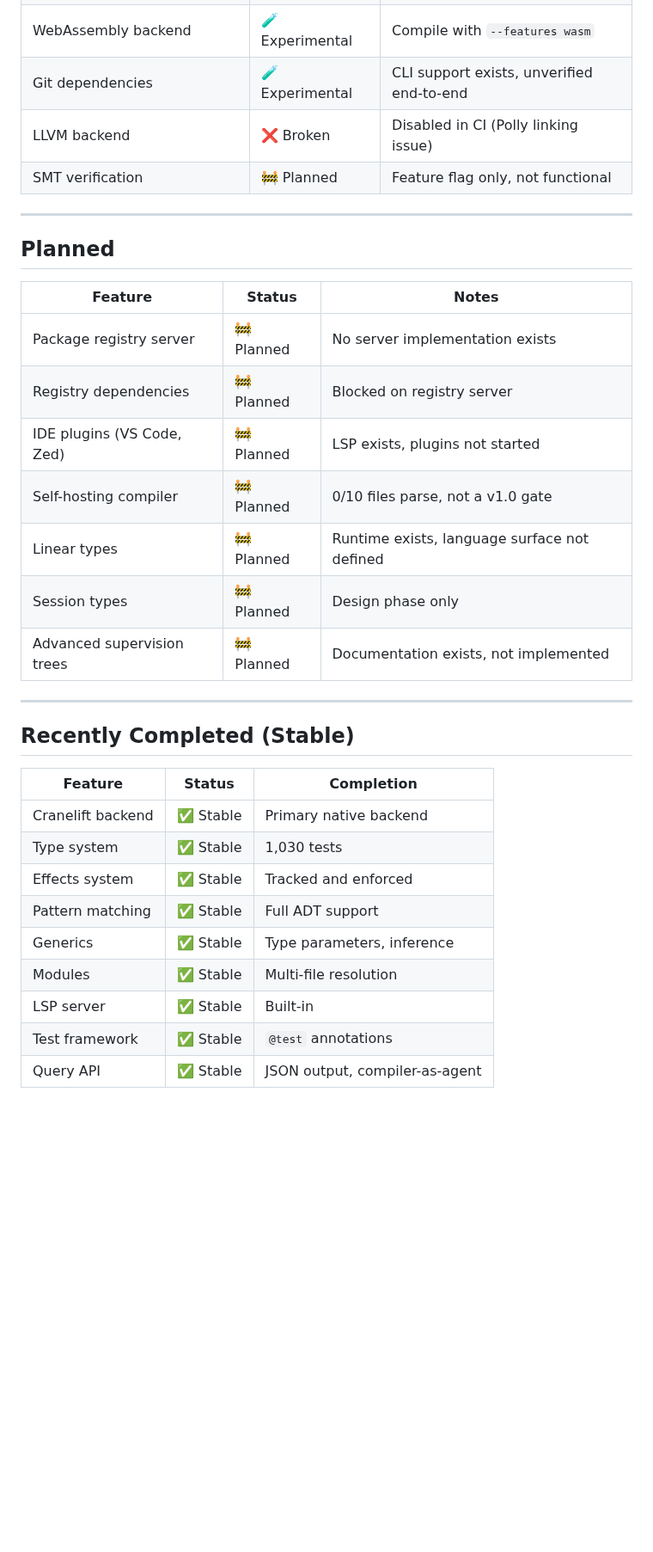
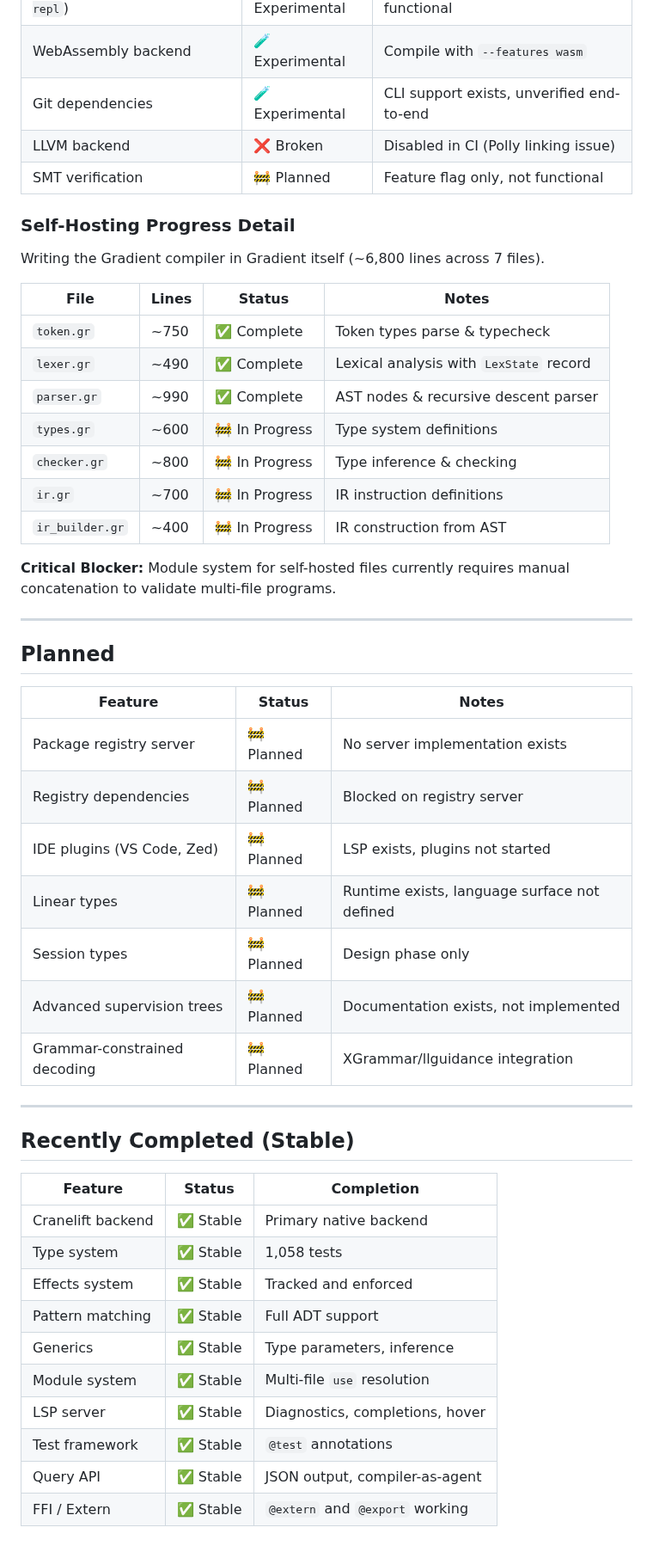
Before and after one commit to Ontic-Systems/Gradient, a Markdown page: docs/roadmap.md, the part around one of its changes. Shown at 86% size. Rendered like a GitHub page; blank space fills up the shorter version.

Commit message:
docs: update README and roadmap with current project state
- Update test count from 1,030 to 1,058 (actual current count)
- Add Phase 2 self-hosting progress section to roadmap
- Document self-hosting status: 3/7 core files complete
- Add critical blocker note: module system for .gr files
- Update 'Planned' section, move self-hosting to 'In Progress'
- Add grammar-constrained decoding to planned features
- Expand 'Recently Completed' with additional stable features
- Sync README with self-hosting progress note

```diff
--- a/docs/roadmap.md
+++ b/docs/roadmap.md
@@ -134,6 +137,22 @@
 | Git dependencies | 🧪 Experimental | CLI support exists, unverified end-to-end |
 | LLVM backend | ❌ Broken | Disabled in CI (Polly linking issue) |
 | SMT verification | 🚧 Planned | Feature flag only, not functional |
+
+### Self-Hosting Progress Detail
+
+Writing the Gradient compiler in Gradient itself (~6,800 lines across 7 files).
+
+| File | Lines | Status | Notes |
+|------|-------|--------|-------|
+| `token.gr` | ~750 | ✅ Complete | Token types parse & typecheck |
+| `lexer.gr` | ~490 | ✅ Complete | Lexical analysis with `LexState` record |
+| `parser.gr` | ~990 | ✅ Complete | AST nodes & recursive descent parser |
+| `types.gr` | ~600 | 🚧 In Progress | Type system definitions |
+| `checker.gr` | ~800 | 🚧 In Progress | Type inference & checking |
+| `ir.gr` | ~700 | 🚧 In Progress | IR instruction definitions |
+| `ir_builder.gr` | ~400 | 🚧 In Progress | IR construction from AST |
+
+**Critical Blocker:** Module system for self-hosted files currently requires manual concatenation to validate multi-file programs.
 
 ---
 
@@ -144,10 +163,10 @@
 | Package registry server | 🚧 Planned | No server implementation exists |
 | Registry dependencies | 🚧 Planned | Blocked on registry server |
 | IDE plugins (VS Code, Zed) | 🚧 Planned | LSP exists, plugins not started |
-| Self-hosting compiler | 🚧 Planned | 0/10 files parse, not a v1.0 gate |
 | Linear types | 🚧 Planned | Runtime exists, language surface not defined |
 | Session types | 🚧 Planned | Design phase only |
 | Advanced supervision trees | 🚧 Planned | Documentation exists, not implemented |
+| Grammar-constrained decoding | 🚧 Planned | XGrammar/llguidance integration |
 
 ---
 
@@ -156,11 +175,12 @@
 | Feature | Status | Completion |
 |---------|--------|------------|
 | Cranelift backend | ✅ Stable | Primary native backend |
-| Type system | ✅ Stable | 1,030 tests |
+| Type system | ✅ Stable | 1,058 tests |
 | Effects system | ✅ Stable | Tracked and enforced |
 | Pattern matching | ✅ Stable | Full ADT support |
 | Generics | ✅ Stable | Type parameters, inference |
-| Modules | ✅ Stable | Multi-file resolution |
-| LSP server | ✅ Stable | Built-in |
+| Module system | ✅ Stable | Multi-file `use` resolution |
+| LSP server | ✅ Stable | Diagnostics, completions, hover |
 | Test framework | ✅ Stable | `@test` annotations |
 | Query API | ✅ Stable | JSON output, compiler-as-agent |
+| FFI / Extern | ✅ Stable | `@extern` and `@export` working |
```
Also changed, not shown: other parts of docs/roadmap.md (+6 -3 lines), README.md (+2 -1 lines).
